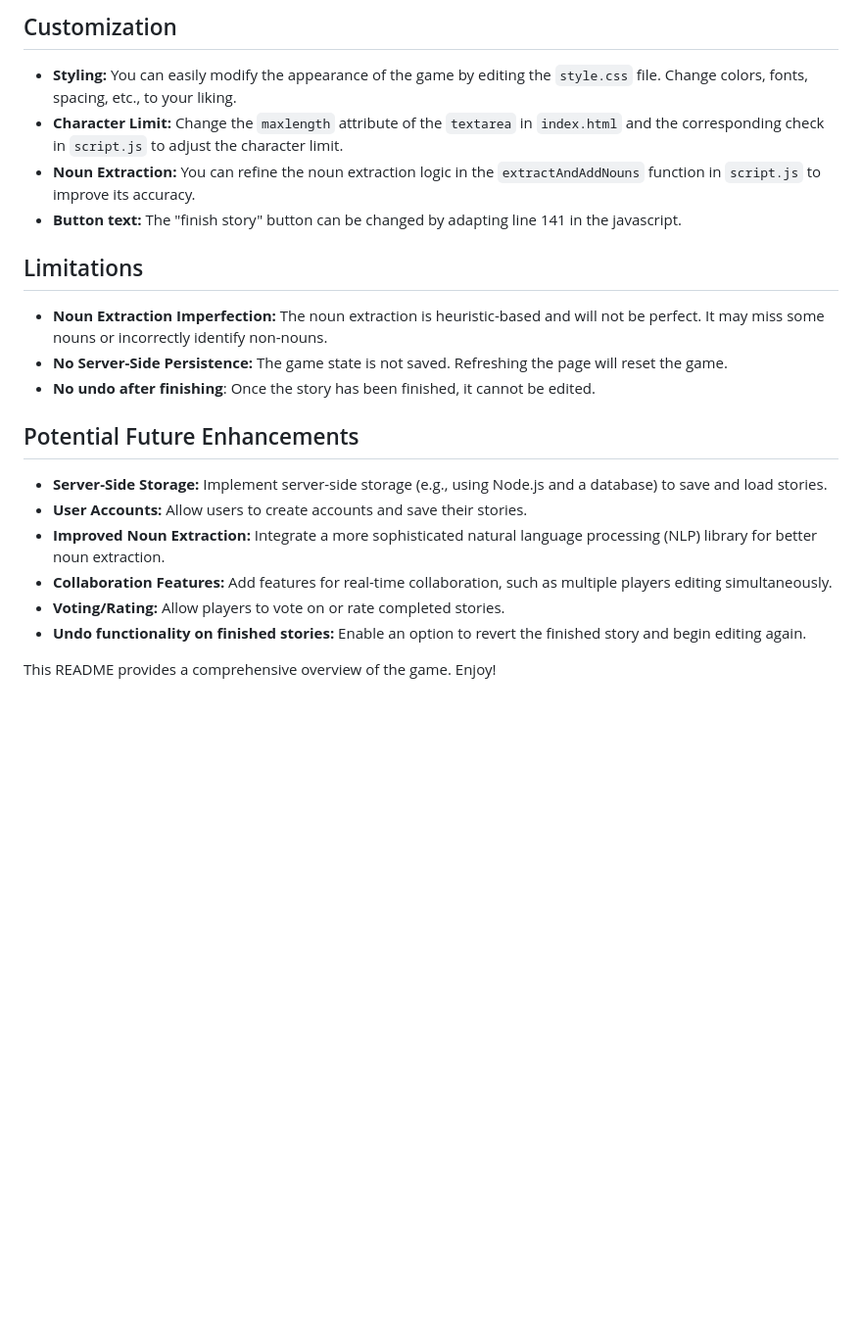
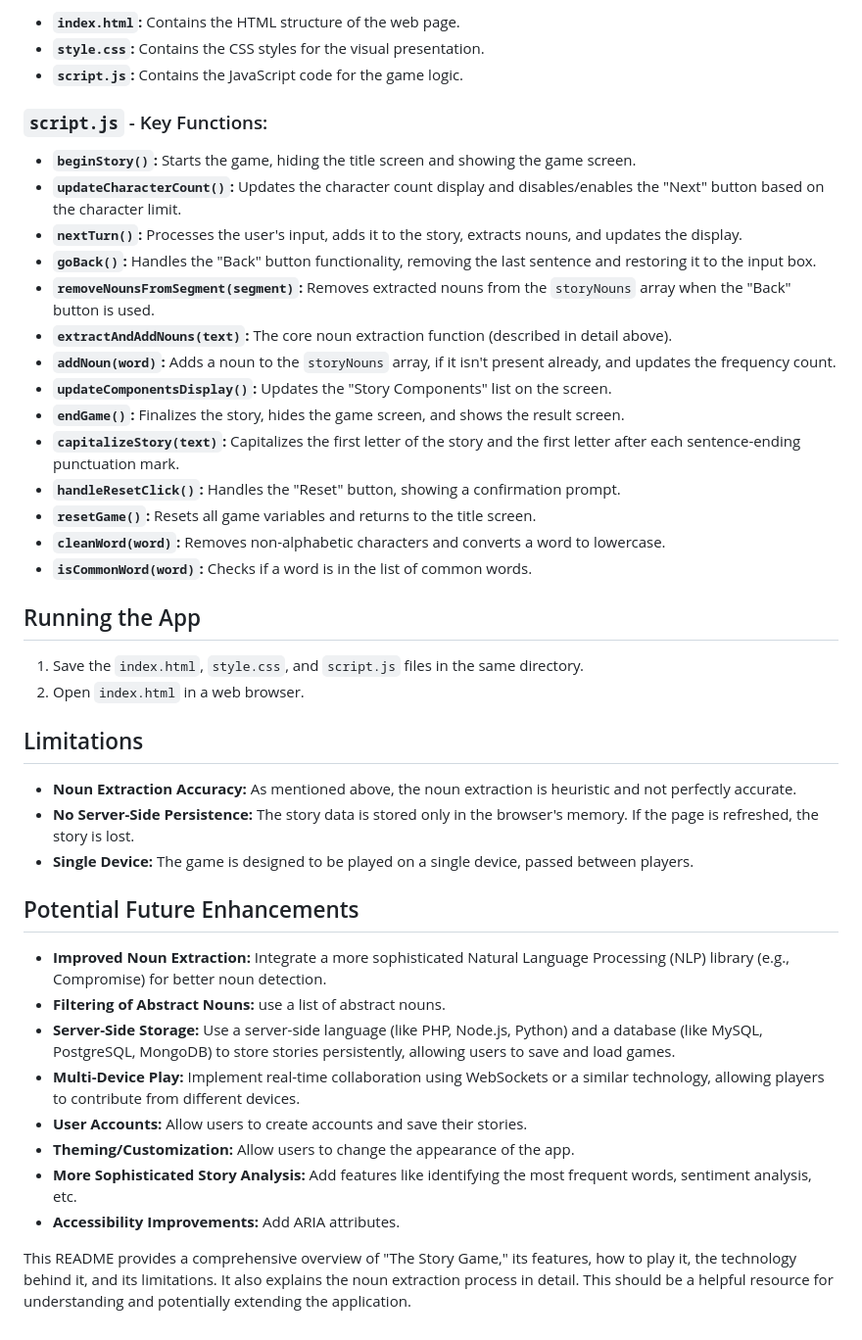
Before and after one commit to Baganovski/storygame, a Markdown page: README.md, the part around one of its changes. Shown at 98% size. Rendered like a GitHub page; blank space fills up the shorter version.

```diff
--- a/README.md
+++ b/README.md
@@ -55,24 +67,45 @@ The noun extraction is a heuristic-based approach (not perfect, but designed to
 
-## Customization
+*   **`index.html`:** Contains the HTML structure of the web page.
+*   **`style.css`:** Contains the CSS styles for the visual presentation.
+*   **`script.js`:** Contains the JavaScript code for the game logic.
 
-*   **Styling:**  You can easily modify the appearance of the game by editing the `style.css` file.  Change colors, fonts, spacing, etc., to your liking.
-*   **Character Limit:**  Change the `maxlength` attribute of the `textarea` in `index.html` and the corresponding check in `script.js` to adjust the character limit.
-*   **Noun Extraction:**  You can refine the noun extraction logic in the `extractAndAddNouns` function in `script.js` to improve its accuracy.
-*   **Button text:** The "finish story" button can be changed by adapting line 141 in the javascript.
+### `script.js` - Key Functions:
+
+*   **`beginStory()`:**  Starts the game, hiding the title screen and showing the game screen.
+*   **`updateCharacterCount()`:** Updates the character count display and disables/enables the "Next" button based on the character limit.
+*   **`nextTurn()`:**  Processes the user's input, adds it to the story, extracts nouns, and updates the display.
+*   **`goBack()`:**  Handles the "Back" button functionality, removing the last sentence and restoring it to the input box.
+*   **`removeNounsFromSegment(segment)`:** Removes extracted nouns from the `storyNouns` array when the "Back" button is used.
+*   **`extractAndAddNouns(text)`:**  The core noun extraction function (described in detail above).
+*   **`addNoun(word)`:** Adds a noun to the `storyNouns` array, if it isn't present already, and updates the frequency count.
+*   **`updateComponentsDisplay()`:** Updates the "Story Components" list on the screen.
+*   **`endGame()`:**  Finalizes the story, hides the game screen, and shows the result screen.
+*   **`capitalizeStory(text)`:** Capitalizes the first letter of the story and the first letter after each sentence-ending punctuation mark.
+*   **`handleResetClick()`:**  Handles the "Reset" button, showing a confirmation prompt.
+*   **`resetGame()`:** Resets all game variables and returns to the title screen.
+*   **`cleanWord(word)`:**  Removes non-alphabetic characters and converts a word to lowercase.
+*   **`isCommonWord(word)`:**  Checks if a word is in the list of common words.
+
+## Running the App
+
+1.  Save the `index.html`, `style.css`, and `script.js` files in the same directory.
+2.  Open `index.html` in a web browser.
 
 ## Limitations
 
-*   **Noun Extraction Imperfection:**  The noun extraction is heuristic-based and will not be perfect. It may miss some nouns or incorrectly identify non-nouns.
-*   **No Server-Side Persistence:**  The game state is not saved. Refreshing the page will reset the game.
-*  **No undo after finishing**: Once the story has been finished, it cannot be edited.
+*   **Noun Extraction Accuracy:** As mentioned above, the noun extraction is heuristic and not perfectly accurate.
+*   **No Server-Side Persistence:** The story data is stored only in the browser's memory.  If the page is refreshed, the story is lost.
+*   **Single Device:** The game is designed to be played on a single device, passed between players.
 
 ## Potential Future Enhancements
 
-*   **Server-Side Storage:**  Implement server-side storage (e.g., using Node.js and a database) to save and load stories.
-*   **User Accounts:** Allow users to create accounts and save their stories.
-*   **Improved Noun Extraction:** Integrate a more sophisticated natural language processing (NLP) library for better noun extraction.
-*   **Collaboration Features:**  Add features for real-time collaboration, such as multiple players editing simultaneously.
-*   **Voting/Rating:**  Allow players to vote on or rate completed stories.
-*   **Undo functionality on finished stories:** Enable an option to revert the finished story and begin editing again.
+*   **Improved Noun Extraction:**  Integrate a more sophisticated Natural Language Processing (NLP) library (e.g., Compromise) for better noun detection.
+*   **Filtering of Abstract Nouns:** use a list of abstract nouns.
+*   **Server-Side Storage:**  Use a server-side language (like PHP, Node.js, Python) and a database (like MySQL, PostgreSQL, MongoDB) to store stories persistently, allowing users to save and load games.
+*   **Multi-Device Play:**  Implement real-time collaboration using WebSockets or a similar technology, allowing players to contribute from different devices.
+*   **User Accounts:**  Allow users to create accounts and save their stories.
+*   **Theming/Customization:**  Allow users to change the appearance of the app.
+*   **More Sophisticated Story Analysis:**  Add features like identifying the most frequent words, sentiment analysis, etc.
+* **Accessibility Improvements:** Add ARIA attributes.
 
-This README provides a comprehensive overview of the game. Enjoy!
+This README provides a comprehensive overview of "The Story Game," its features, how to play it, the technology behind it, and its limitations. It also explains the noun extraction process in detail. This should be a helpful resource for understanding and potentially extending the application.
```
Also changed, not shown: other parts of README.md (+50 -38 lines).
